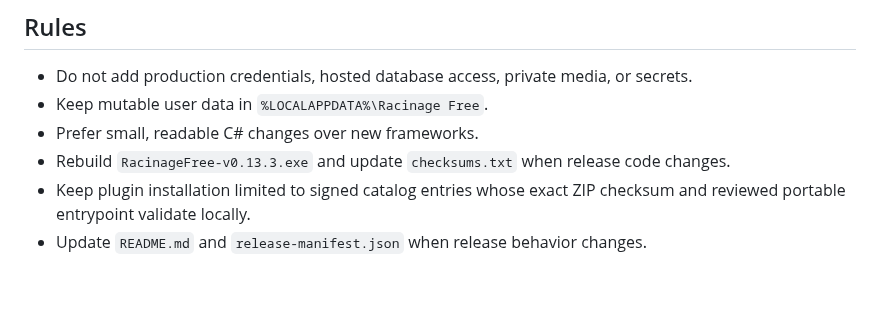
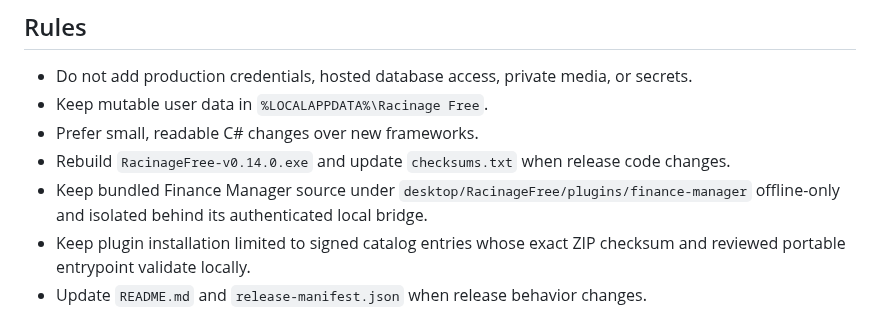
Before and after one commit to Fallax-Vision/racinage_free, a Markdown page: CONTRIBUTING.md, the part around the change. GitHub-like rendering; blank space fills up the shorter version.

```diff
--- a/CONTRIBUTING.md
+++ b/CONTRIBUTING.md
@@ -7,7 +7,8 @@ Thanks for helping Racinage Free. Keep changes focused on the local Windows port
 - Do not add production credentials, hosted database access, private media, or secrets.
 - Keep mutable user data in `%LOCALAPPDATA%\Racinage Free`.
 - Prefer small, readable C# changes over new frameworks.
-- Rebuild `RacinageFree-v0.13.3.exe` and update `checksums.txt` when release code changes.
+- Rebuild `RacinageFree-v0.14.0.exe` and update `checksums.txt` when release code changes.
+- Keep bundled Finance Manager source under `desktop/RacinageFree/plugins/finance-manager` offline-only and isolated behind its authenticated local bridge.
 - Keep plugin installation limited to signed catalog entries whose exact ZIP checksum and reviewed portable entrypoint validate locally.
 - Update `README.md` and `release-manifest.json` when release behavior changes.
 
```
Also changed, not shown: README.md (+7 -5 lines), docs/images/racinage-free-finance-manager.png (added), 9 other files.
